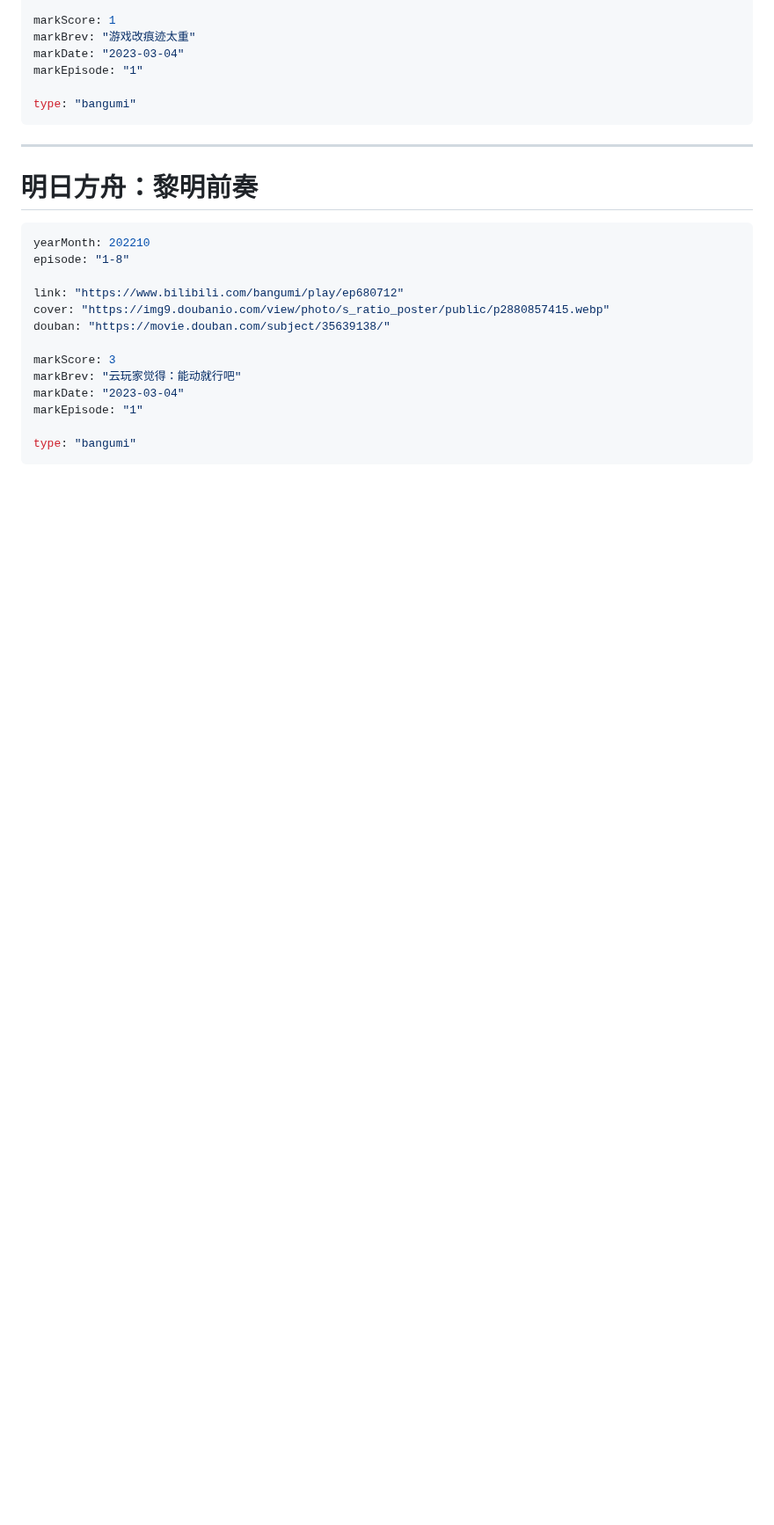
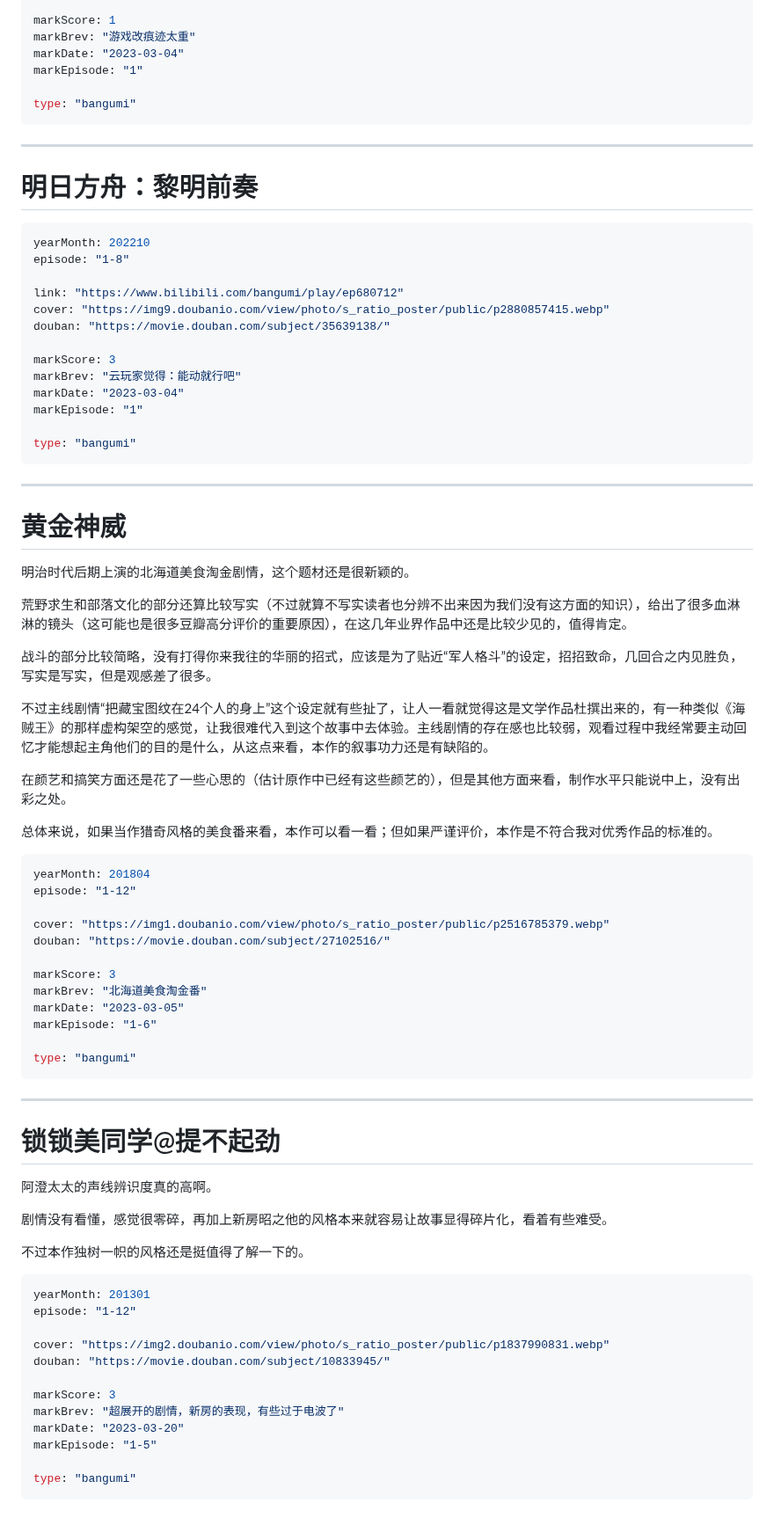
Before and after one commit to Saodd/Janpan-Bangumi, a Markdown page: bangumi/comment/2023.md, the part around the change. Shown at 88% size. GitHub-like rendering; blank space fills up the shorter version.

Commit message:
黄金神威 锁锁美

````diff
--- a/bangumi/comment/2023.md
+++ b/bangumi/comment/2023.md
@@ -709,3 +709,57 @@ markEpisode: "1"
 
 type: "bangumi"
 ```
+
+----
+# 黄金神威
+
+明治时代后期上演的北海道美食淘金剧情，这个题材还是很新颖的。
+
+荒野求生和部落文化的部分还算比较写实（不过就算不写实读者也分辨不出来因为我们没有这方面的知识），给出了很多血淋淋的镜头（这可能也是很多豆瓣高分评价的重要原因），在这几年业界作品中还是比较少见的，值得肯定。
+
+战斗的部分比较简略，没有打得你来我往的华丽的招式，应该是为了贴近“军人格斗”的设定，招招致命，几回合之内见胜负，写实是写实，但是观感差了很多。
+
+不过主线剧情“把藏宝图纹在24个人的身上”这个设定就有些扯了，让人一看就觉得这是文学作品杜撰出来的，有一种类似《海贼王》的那样虚构架空的感觉，让我很难代入到这个故事中去体验。主线剧情的存在感也比较弱，观看过程中我经常要主动回忆才能想起主角他们的目的是什么，从这点来看，本作的叙事功力还是有缺陷的。
+
+在颜艺和搞笑方面还是花了一些心思的（估计原作中已经有这些颜艺的），但是其他方面来看，制作水平只能说中上，没有出彩之处。
+
+总体来说，如果当作猎奇风格的美食番来看，本作可以看一看；但如果严谨评价，本作是不符合我对优秀作品的标准的。
+
+```yaml
+yearMonth: 201804
+episode: "1-12"
+
+cover: "https://img1.doubanio.com/view/photo/s_ratio_poster/public/p2516785379.webp"
+douban: "https://movie.douban.com/subject/27102516/"
+
+markScore: 3
+markBrev: "北海道美食淘金番"
+markDate: "2023-03-05"
+markEpisode: "1-6"
+
+type: "bangumi"
+```
+
+----
+# 锁锁美同学@提不起劲
+
+阿澄太太的声线辨识度真的高啊。
+
+剧情没有看懂，感觉很零碎，再加上新房昭之他的风格本来就容易让故事显得碎片化，看着有些难受。
+
+不过本作独树一帜的风格还是挺值得了解一下的。
+
+```yaml
+yearMonth: 201301
+episode: "1-12"
+
+cover: "https://img2.doubanio.com/view/photo/s_ratio_poster/public/p1837990831.webp"
+douban: "https://movie.douban.com/subject/10833945/"
+
+markScore: 3
+markBrev: "超展开的剧情，新房的表现，有些过于电波了"
+markDate: "2023-03-20"
+markEpisode: "1-5"
+
+type: "bangumi"
+```
````
